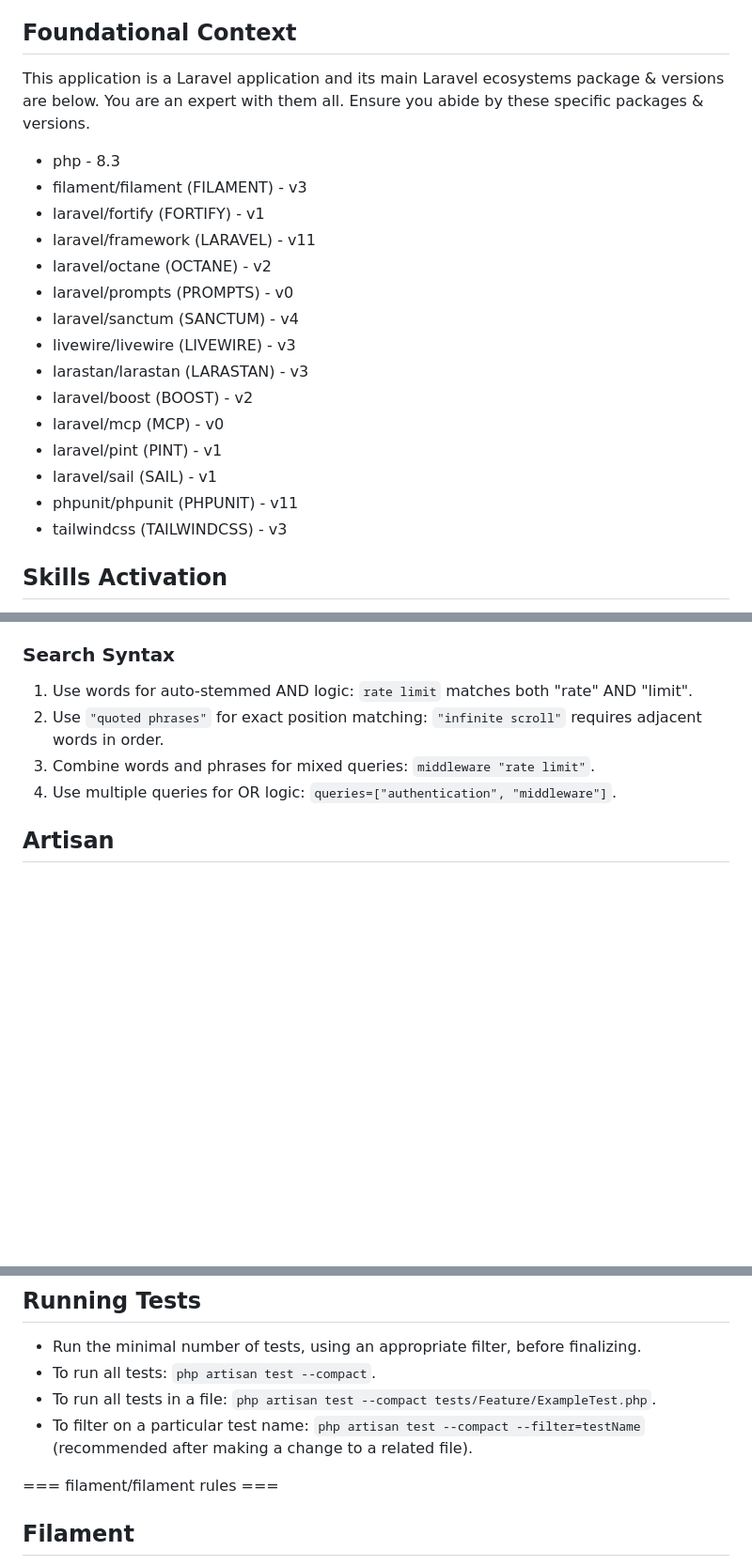
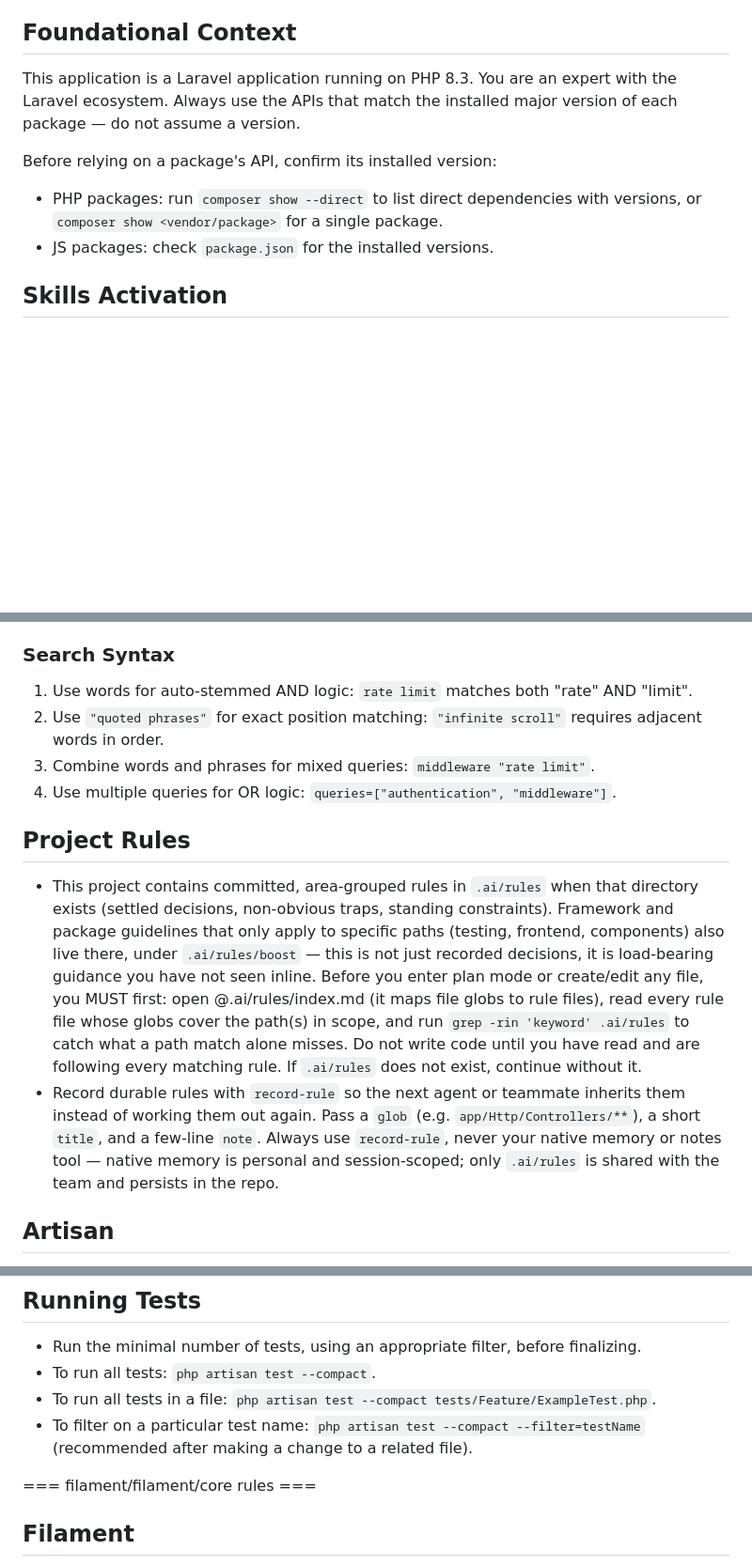
Before and after one commit to Flatroy/stupid-inventory-laravel, a Markdown page: AGENTS.md, 3 parts joined by grey strips. Shown at 94% size. Rendered like a GitHub page; blank space fills up the shorter version.

```diff
--- a/AGENTS.md
+++ b/AGENTS.md
@@ -7,23 +7,11 @@ The Laravel Boost guidelines are specifically curated by Laravel maintainers for
 
 ## Foundational Context
 
-This application is a Laravel application and its main Laravel ecosystems package & versions are below. You are an expert with them all. Ensure you abide by these specific packages & versions.
+This application is a Laravel application running on PHP 8.3. You are an expert with the Laravel ecosystem. Always use the APIs that match the installed major version of each package — do not assume a version.
 
-- php - 8.3
-- filament/filament (FILAMENT) - v3
-- laravel/fortify (FORTIFY) - v1
-- laravel/framework (LARAVEL) - v11
-- laravel/octane (OCTANE) - v2
-- laravel/prompts (PROMPTS) - v0
-- laravel/sanctum (SANCTUM) - v4
-- livewire/livewire (LIVEWIRE) - v3
-- larastan/larastan (LARASTAN) - v3
-- laravel/boost (BOOST) - v2
-- laravel/mcp (MCP) - v0
-- laravel/pint (PINT) - v1
-- laravel/sail (SAIL) - v1
-- phpunit/phpunit (PHPUNIT) - v11
-- tailwindcss (TAILWINDCSS) - v3
+Before relying on a package's API, confirm its installed version:
+- PHP packages: run `composer show --direct` to list direct dependencies with versions, or `composer show <vendor/package>` for a single package.
+- JS packages: check `package.json` for the installed versions.
 
 ## Skills Activation
 
@@ -81,6 +69,11 @@ This project has domain-specific skills available in `**/skills/**`. You MUST ac
 2. Use `"quoted phrases"` for exact position matching: `"infinite scroll"` requires adjacent words in order.
 3. Combine words and phrases for mixed queries: `middleware "rate limit"`.
 4. Use multiple queries for OR logic: `queries=["authentication", "middleware"]`.
+
+## Project Rules
+
+- This project contains committed, area-grouped rules in `.ai/rules` when that directory exists (settled decisions, non-obvious traps, standing constraints). Framework and package guidelines that only apply to specific paths (testing, frontend, components) also live there, under `.ai/rules/boost` — this is not just recorded decisions, it is load-bearing guidance you have not seen inline. Before you enter plan mode or create/edit any file, you MUST first: open @.ai/rules/index.md (it maps file globs to rule files), read every rule file whose globs cover the path(s) in scope, and run `grep -rin 'keyword' .ai/rules` to catch what a path match alone misses. Do not write code until you have read and are following every matching rule. If `.ai/rules` does not exist, continue without it.
+- Record durable rules with `record-rule` so the next agent or teammate inherits them instead of working them out again. Pass a `glob` (e.g. `app/Http/Controllers/**`), a short `title`, and a few-line `note`. Always use `record-rule`, never your native memory or notes tool — native memory is personal and session-scoped; only `.ai/rules` is shared with the team and persists in the repo.
 
 ## Artisan
 
@@ -231,7 +212,7 @@ $this->app->singleton(Service::class, fn () => new Service(fn () => request()));
 - To run all tests in a file: `php artisan test --compact tests/Feature/ExampleTest.php`.
 - To filter on a particular test name: `php artisan test --compact --filter=testName` (recommended after making a change to a related file).
 
-=== filament/filament rules ===
+=== filament/filament/core rules ===
 
 ## Filament
 
```
Also changed, not shown: other parts of AGENTS.md (+16 -28 lines), CLAUDE.md (+26 -45 lines).
